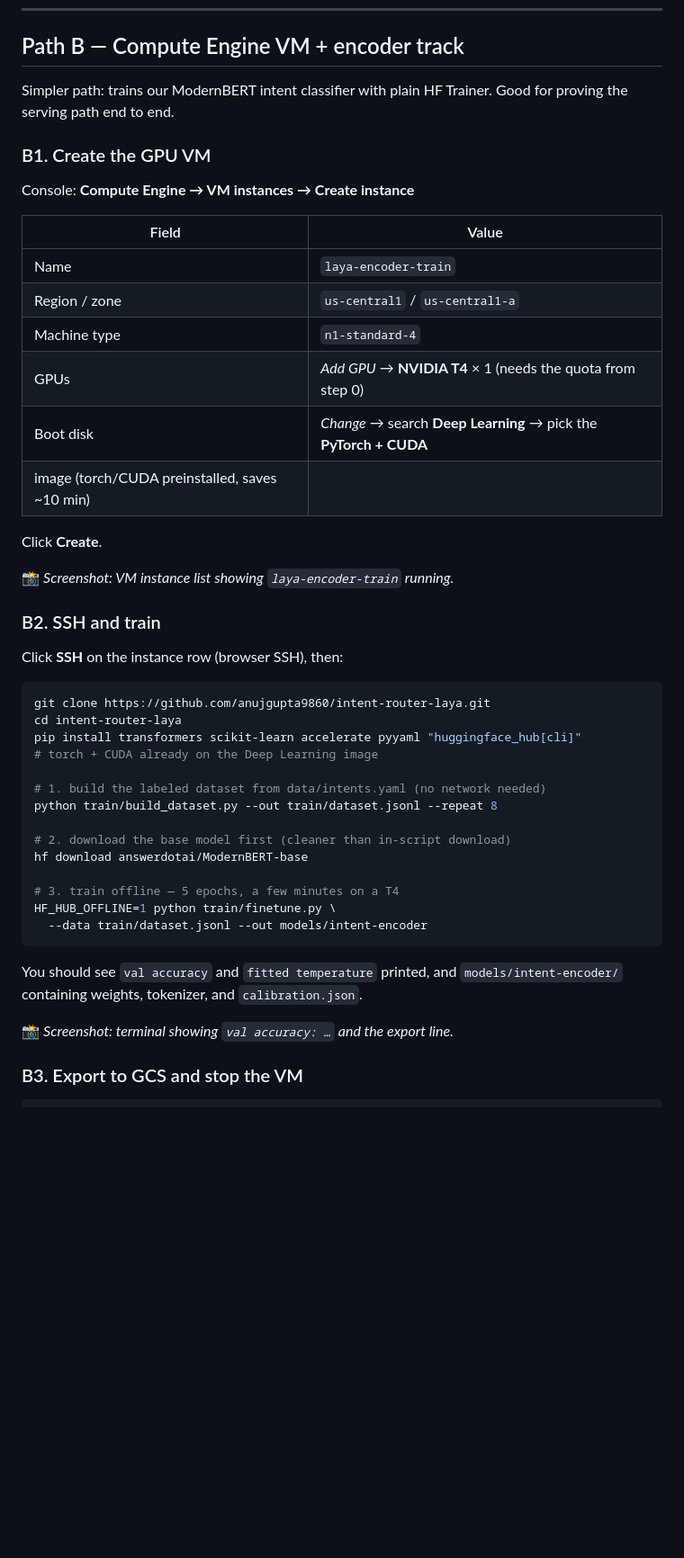
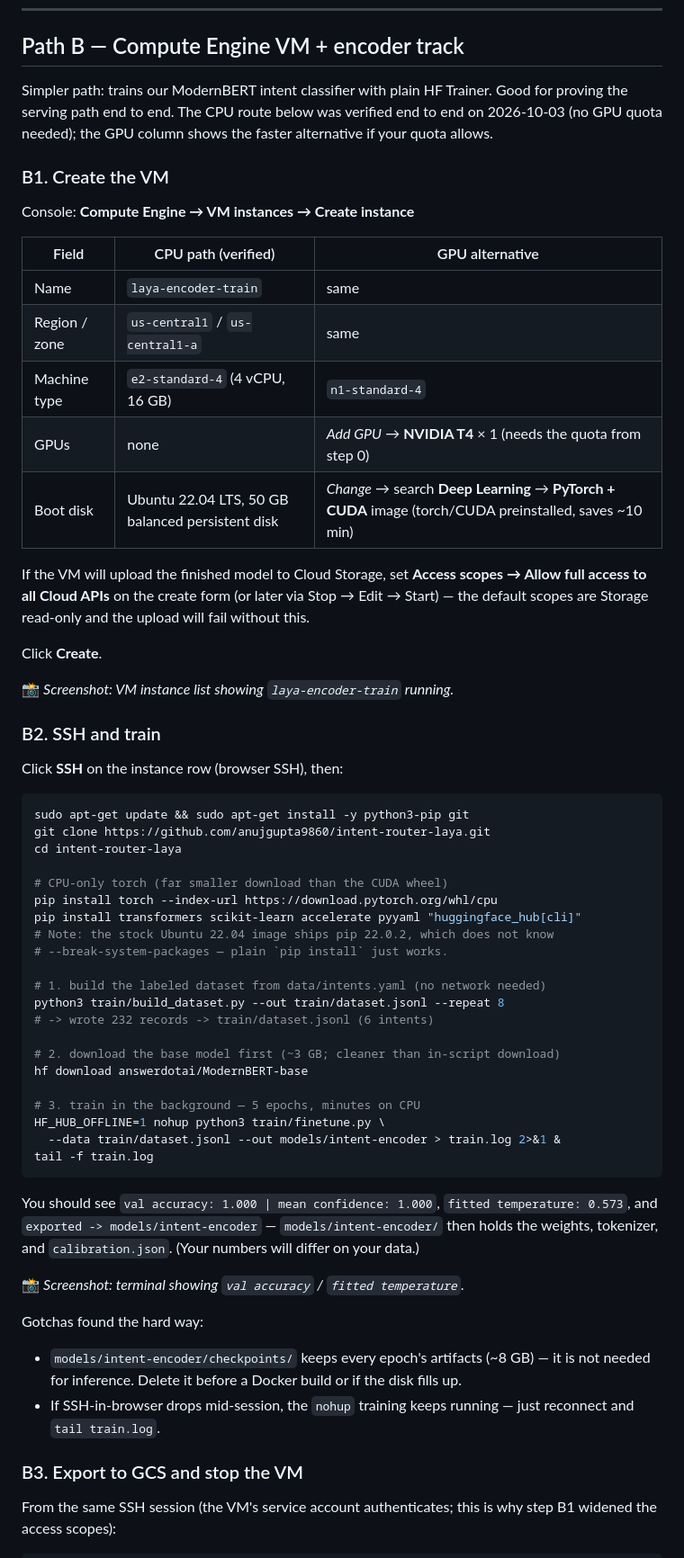
Before and after one commit to anujgupta9860/intent-router-laya, a Markdown page: docs/TRAIN_ON_GCP.md, the part around one of its changes. Shown at 90% size. Drawn GitHub-style; blank space fills up the shorter version.

Commit message:
docs: rewrite Path B with verified CPU VM training flow (no GPU quota needed)

````diff
--- a/docs/TRAIN_ON_GCP.md
+++ b/docs/TRAIN_ON_GCP.md
@@ -116,20 +118,26 @@ deleted).
 ## Path B — Compute Engine VM + encoder track
 
 Simpler path: trains our ModernBERT intent classifier with plain
-HF Trainer. Good for proving the serving path end to end.
+HF Trainer. Good for proving the serving path end to end. The CPU route
+below was verified end to end on 2026-10-03 (no GPU quota needed);
+the GPU column shows the faster alternative if your quota allows.
 
-### B1. Create the GPU VM
+### B1. Create the VM
 
 Console: **Compute Engine → VM instances → Create instance**
 
-| Field | Value |
-|---|---|
-| Name | `laya-encoder-train` |
-| Region / zone | `us-central1` / `us-central1-a` |
-| Machine type | `n1-standard-4` |
-| GPUs | *Add GPU* → **NVIDIA T4** × 1 (needs the quota from step 0) |
-| Boot disk | *Change* → search **Deep Learning** → pick the **PyTorch + CUDA**
-  image (torch/CUDA preinstalled, saves ~10 min) |
+| Field | CPU path (verified) | GPU alternative |
+|---|---|---|
+| Name | `laya-encoder-train` | same |
+| Region / zone | `us-central1` / `us-central1-a` | same |
+| Machine type | `e2-standard-4` (4 vCPU, 16 GB) | `n1-standard-4` |
+| GPUs | none | *Add GPU* → **NVIDIA T4** × 1 (needs the quota from step 0) |
+| Boot disk | Ubuntu 22.04 LTS, 50 GB balanced persistent disk | *Change* → search **Deep Learning** → **PyTorch + CUDA** image (torch/CUDA preinstalled, saves ~10 min) |
+
+If the VM will upload the finished model to Cloud Storage, set
+**Access scopes → Allow full access to all Cloud APIs** on the create
+form (or later via Stop → Edit → Start) — the default scopes are
+Storage read-only and the upload will fail without this.
 
 Click **Create**.
 
@@ -140,28 +148,46 @@ Click **Create**.
 Click **SSH** on the instance row (browser SSH), then:
 
 ```bash
+sudo apt-get update && sudo apt-get install -y python3-pip git
 git clone https://github.com/anujgupta9860/intent-router-laya.git
 cd intent-router-laya
+
+# CPU-only torch (far smaller download than the CUDA wheel)
+pip install torch --index-url https://download.pytorch.org/whl/cpu
 pip install transformers scikit-learn accelerate pyyaml "huggingface_hub[cli]"
-# torch + CUDA already on the Deep Learning image
+# Note: the stock Ubuntu 22.04 image ships pip 22.0.2, which does not know
+# --break-system-packages — plain `pip install` just works.
 
 # 1. build the labeled dataset from data/intents.yaml (no network needed)
-python train/build_dataset.py --out train/dataset.jsonl --repeat 8
+python3 train/build_dataset.py --out train/dataset.jsonl --repeat 8
+# -> wrote 232 records -> train/dataset.jsonl (6 intents)
 
-# 2. download the base model first (cleaner than in-script download)
+# 2. download the base model first (~3 GB; cleaner than in-script download)
 hf download answerdotai/ModernBERT-base
 
-# 3. train offline — 5 epochs, a few minutes on a T4
-HF_HUB_OFFLINE=1 python train/finetune.py \
-  --data train/dataset.jsonl --out models/intent-encoder
+# 3. train in the background — 5 epochs, minutes on CPU
+HF_HUB_OFFLINE=1 nohup python3 train/finetune.py \
+  --data train/dataset.jsonl --out models/intent-encoder > train.log 2>&1 &
+tail -f train.log
 ```
 
-You should see `val accuracy` and `fitted temperature` printed, and
-`models/intent-encoder/` containing weights, tokenizer, and
-`calibration.json`.
+You should see `val accuracy: 1.000 | mean confidence: 1.000`,
+`fitted temperature: 0.573`, and `exported -> models/intent-encoder`
+— `models/intent-encoder/` then holds the weights, tokenizer, and
+`calibration.json`. (Your numbers will differ on your data.)
 
-📸 *Screenshot: terminal showing `val accuracy: …` and the export line.*
+📸 *Screenshot: terminal showing `val accuracy` / `fitted temperature`.*
+
+Gotchas found the hard way:
+- `models/intent-encoder/checkpoints/` keeps every epoch's artifacts
+  (~8 GB) — it is not needed for inference. Delete it before a Docker
+  build or if the disk fills up.
+- If SSH-in-browser drops mid-session, the `nohup` training keeps
+  running — just reconnect and `tail train.log`.
 
 ### B3. Export to GCS and stop the VM
 
+From the same SSH session (the VM's service account authenticates;
+this is why step B1 widened the access scopes):
+
 ```bash
````
Also changed, not shown: other parts of docs/TRAIN_ON_GCP.md (+23 -4 lines).
